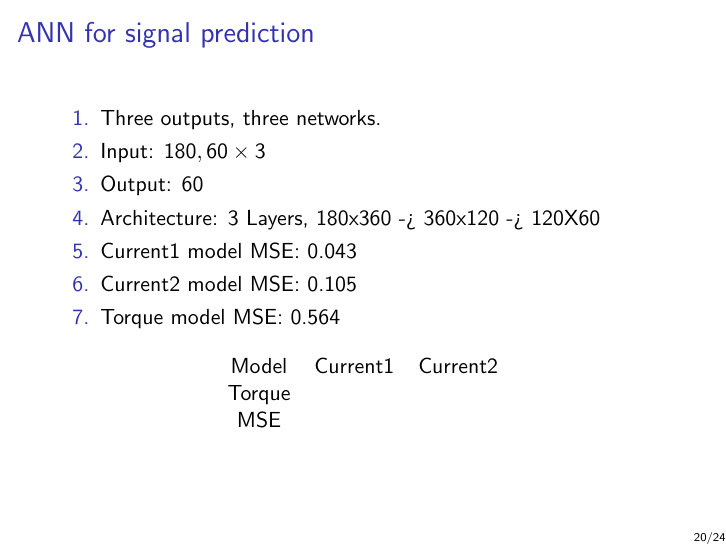
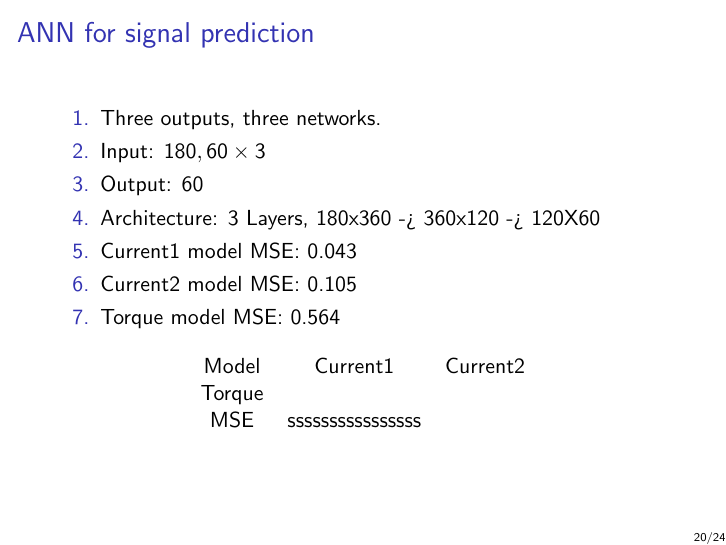
Before and after one commit to sagarverma/MotorDynamics, LaTeX slides (docs/pres1/pres1.tex): page 20 of 24. Compiled offline with pdfLaTeX.

Commit message:
presentation

```diff
--- a/docs/pres1/pres1.tex
+++ b/docs/pres1/pres1.tex
@@ -363,7 +363,7 @@
   \begin{table}[]
     \begin{tabular}{c c c}
      Model & Current1 & Current2 & Torque\\
-     MSE &
+     MSE & ssssssssssssssss
     \end{tabular}
     \end{table}
 \end{frame}
```
Also changed, not shown: docs/pres1/pres1.pdf, 2 other files.
